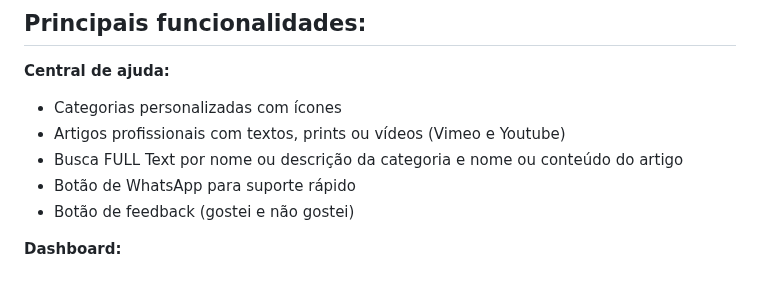
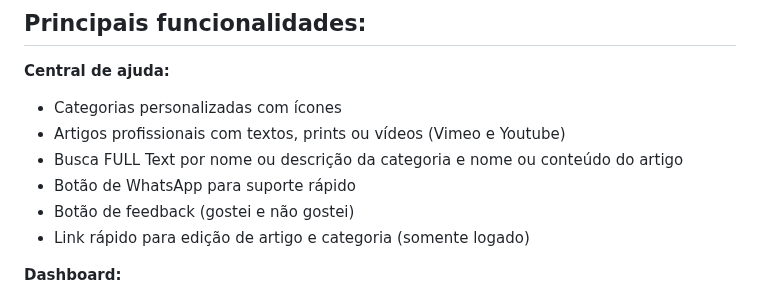
Before and after one commit to rauldiamantino/central-ajuda, a Markdown page: README.md, the part around the change. GitHub-like rendering.

```diff
--- a/README.md
+++ b/README.md
@@ -12,6 +12,7 @@ Atualmente, o projeto está pausado enquanto foco no aprimoramento das minhas ha
 - Busca FULL Text por nome ou descrição da categoria e nome ou conteúdo do artigo
 - Botão de WhatsApp para suporte rápido
 - Botão de feedback (gostei e não gostei)
+- Link rápido para edição de artigo e categoria (somente logado)
 
 **Dashboard:**
 - Gestão de usuários com níveis de acesso (Leitura / Total)
```
